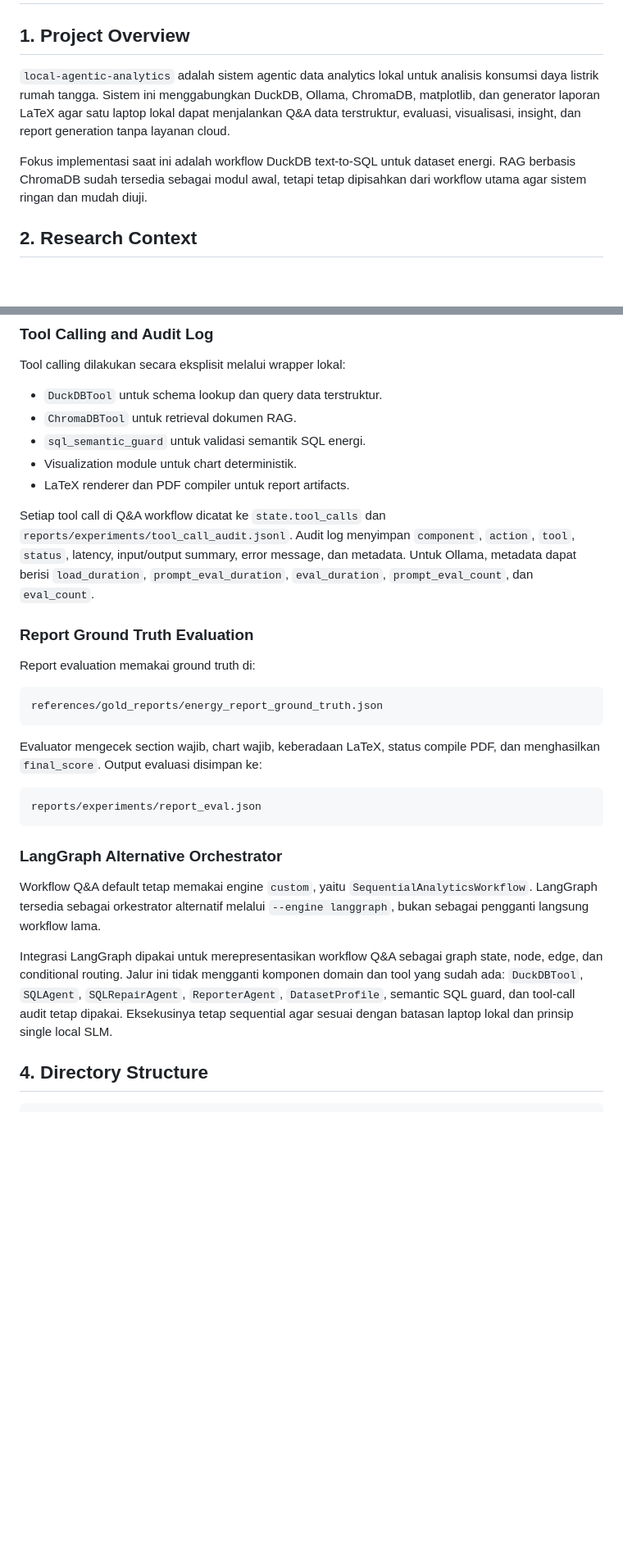
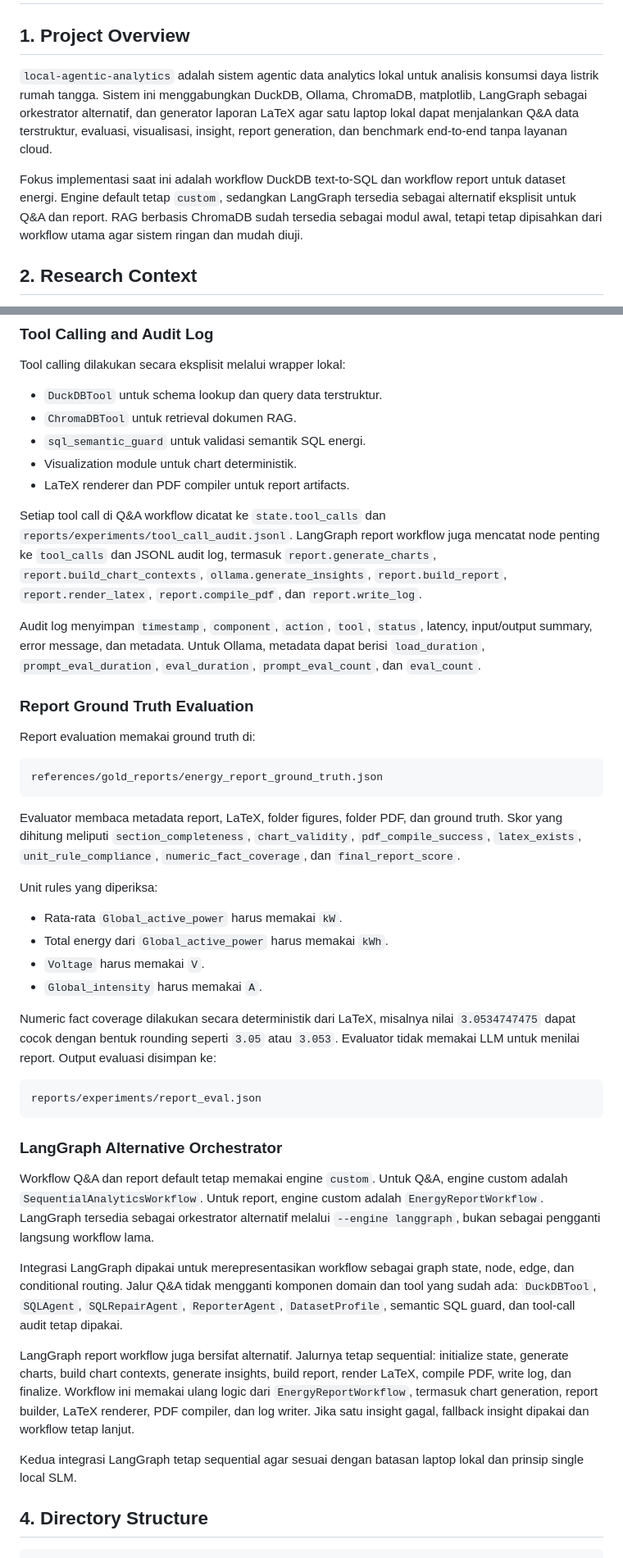
Before and after one commit to yogs14/local-agentic-analytics, a Markdown page: README.md, 2 parts joined by grey strips. Shown at 82% size. GitHub-like rendering; blank space fills up the shorter version.

````diff
--- a/README.md
+++ b/README.md
@@ -2,9 +2,9 @@
 
 ## 1. Project Overview
 
-`local-agentic-analytics` adalah sistem agentic data analytics lokal untuk analisis konsumsi daya listrik rumah tangga. Sistem ini menggabungkan DuckDB, Ollama, ChromaDB, matplotlib, dan generator laporan LaTeX agar satu laptop lokal dapat menjalankan Q&A data terstruktur, evaluasi, visualisasi, insight, dan report generation tanpa layanan cloud.
+`local-agentic-analytics` adalah sistem agentic data analytics lokal untuk analisis konsumsi daya listrik rumah tangga. Sistem ini menggabungkan DuckDB, Ollama, ChromaDB, matplotlib, LangGraph sebagai orkestrator alternatif, dan generator laporan LaTeX agar satu laptop lokal dapat menjalankan Q&A data terstruktur, evaluasi, visualisasi, insight, report generation, dan benchmark end-to-end tanpa layanan cloud.
 
-Fokus implementasi saat ini adalah workflow DuckDB text-to-SQL untuk dataset energi. RAG berbasis ChromaDB sudah tersedia sebagai modul awal, tetapi tetap dipisahkan dari workflow utama agar sistem ringan dan mudah diuji.
+Fokus implementasi saat ini adalah workflow DuckDB text-to-SQL dan workflow report untuk dataset energi. Engine default tetap `custom`, sedangkan LangGraph tersedia sebagai alternatif eksplisit untuk Q&A dan report. RAG berbasis ChromaDB sudah tersedia sebagai modul awal, tetapi tetap dipisahkan dari workflow utama agar sistem ringan dan mudah diuji.
 
 ## 2. Research Context
 
@@ -53,7 +53,9 @@ Tool calling dilakukan secara eksplisit melalui wrapper lokal:
 - Visualization module untuk chart deterministik.
 - LaTeX renderer dan PDF compiler untuk report artifacts.
 
-Setiap tool call di Q&A workflow dicatat ke `state.tool_calls` dan `reports/experiments/tool_call_audit.jsonl`. Audit log menyimpan `component`, `action`, `tool`, `status`, latency, input/output summary, error message, dan metadata. Untuk Ollama, metadata dapat berisi `load_duration`, `prompt_eval_duration`, `eval_duration`, `prompt_eval_count`, dan `eval_count`.
+Setiap tool call di Q&A workflow dicatat ke `state.tool_calls` dan `reports/experiments/tool_call_audit.jsonl`. LangGraph report workflow juga mencatat node penting ke `tool_calls` dan JSONL audit log, termasuk `report.generate_charts`, `report.build_chart_contexts`, `ollama.generate_insights`, `report.build_report`, `report.render_latex`, `report.compile_pdf`, dan `report.write_log`.
+
+Audit log menyimpan `timestamp`, `component`, `action`, `tool`, `status`, latency, input/output summary, error message, dan metadata. Untuk Ollama, metadata dapat berisi `load_duration`, `prompt_eval_duration`, `eval_duration`, `prompt_eval_count`, dan `eval_count`.
 
 ### Report Ground Truth Evaluation
 
@@ -63,7 +65,16 @@ Report evaluation memakai ground truth di:
 references/gold_reports/energy_report_ground_truth.json
 ```
 
-Evaluator mengecek section wajib, chart wajib, keberadaan LaTeX, status compile PDF, dan menghasilkan `final_score`. Output evaluasi disimpan ke:
+Evaluator membaca metadata report, LaTeX, folder figures, folder PDF, dan ground truth. Skor yang dihitung meliputi `section_completeness`, `chart_validity`, `pdf_compile_success`, `latex_exists`, `unit_rule_compliance`, `numeric_fact_coverage`, dan `final_report_score`.
+
+Unit rules yang diperiksa:
+
+- Rata-rata `Global_active_power` harus memakai `kW`.
+- Total energy dari `Global_active_power` harus memakai `kWh`.
+- `Voltage` harus memakai `V`.
+- `Global_intensity` harus memakai `A`.
+
+Numeric fact coverage dilakukan secara deterministik dari LaTeX, misalnya nilai `3.0534747475` dapat cocok dengan bentuk rounding seperti `3.05` atau `3.053`. Evaluator tidak memakai LLM untuk menilai report. Output evaluasi disimpan ke:
 
 ```text
 reports/experiments/report_eval.json
@@ -71,9 +82,13 @@ reports/experiments/report_eval.json
 
 ### LangGraph Alternative Orchestrator
 
-Workflow Q&A default tetap memakai engine `custom`, yaitu `SequentialAnalyticsWorkflow`. LangGraph tersedia sebagai orkestrator alternatif melalui `--engine langgraph`, bukan sebagai pengganti langsung workflow lama.
+Workflow Q&A dan report default tetap memakai engine `custom`. Untuk Q&A, engine custom adalah `SequentialAnalyticsWorkflow`. Untuk report, engine custom adalah `EnergyReportWorkflow`. LangGraph tersedia sebagai orkestrator alternatif melalui `--engine langgraph`, bukan sebagai pengganti langsung workflow lama.
 
-Integrasi LangGraph dipakai untuk merepresentasikan workflow Q&A sebagai graph state, node, edge, dan conditional routing. Jalur ini tidak mengganti komponen domain dan tool yang sudah ada: `DuckDBTool`, `SQLAgent`, `SQLRepairAgent`, `ReporterAgent`, `DatasetProfile`, semantic SQL guard, dan tool-call audit tetap dipakai. Eksekusinya tetap sequential agar sesuai dengan batasan laptop lokal dan prinsip single local SLM.
+Integrasi LangGraph dipakai untuk merepresentasikan workflow sebagai graph state, node, edge, dan conditional routing. Jalur Q&A tidak mengganti komponen domain dan tool yang sudah ada: `DuckDBTool`, `SQLAgent`, `SQLRepairAgent`, `ReporterAgent`, `DatasetProfile`, semantic SQL guard, dan tool-call audit tetap dipakai.
+
+LangGraph report workflow juga bersifat alternatif. Jalurnya tetap sequential: initialize state, generate charts, build chart contexts, generate insights, build report, render LaTeX, compile PDF, write log, dan finalize. Workflow ini memakai ulang logic dari `EnergyReportWorkflow`, termasuk chart generation, report builder, LaTeX renderer, PDF compiler, dan log writer. Jika satu insight gagal, fallback insight dipakai dan workflow tetap lanjut.
+
+Kedua integrasi LangGraph tetap sequential agar sesuai dengan batasan laptop lokal dan prinsip single local SLM.
 
 ## 4. Directory Structure
 
````
Also changed, not shown: other parts of README.md (+50 -4 lines).
